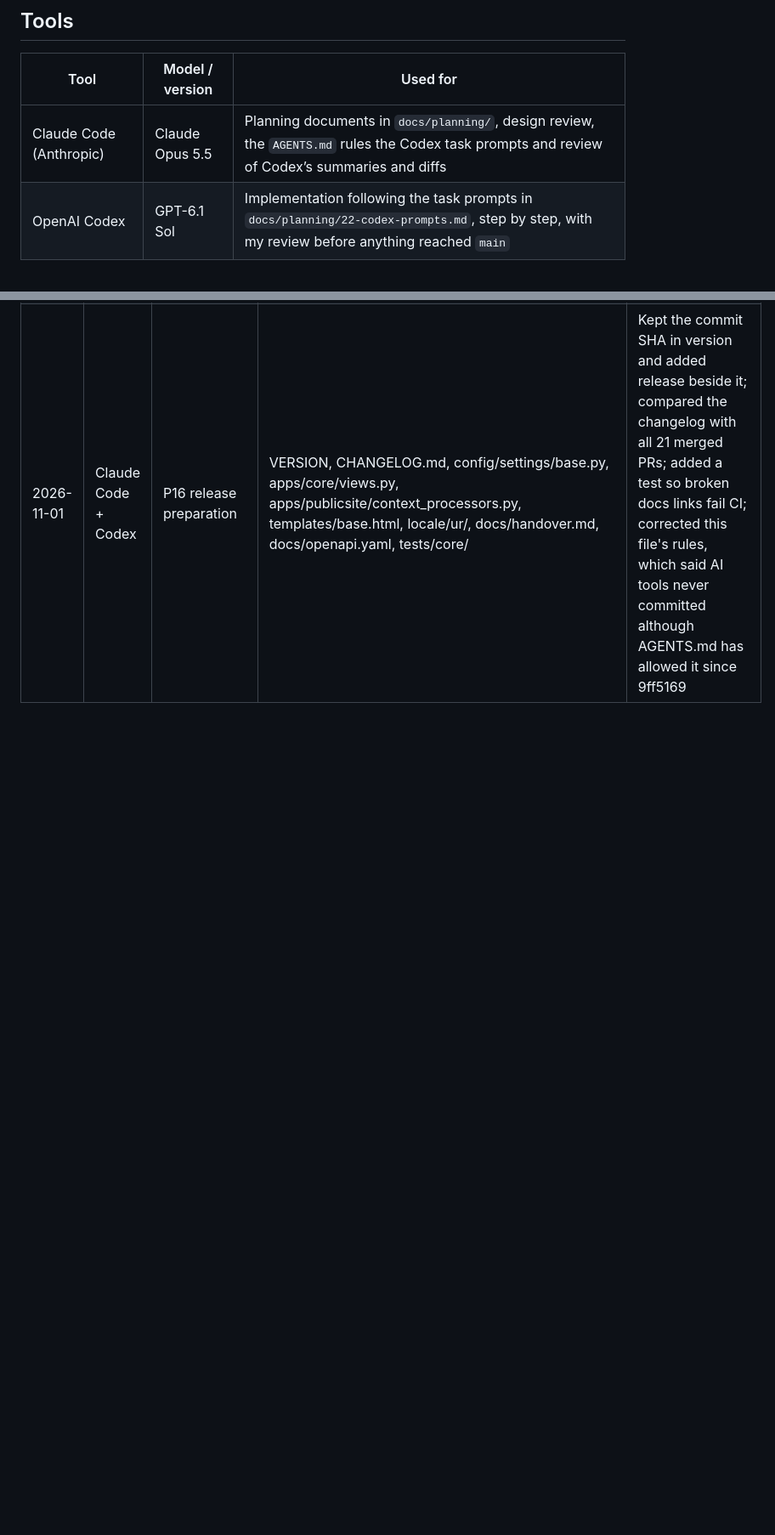
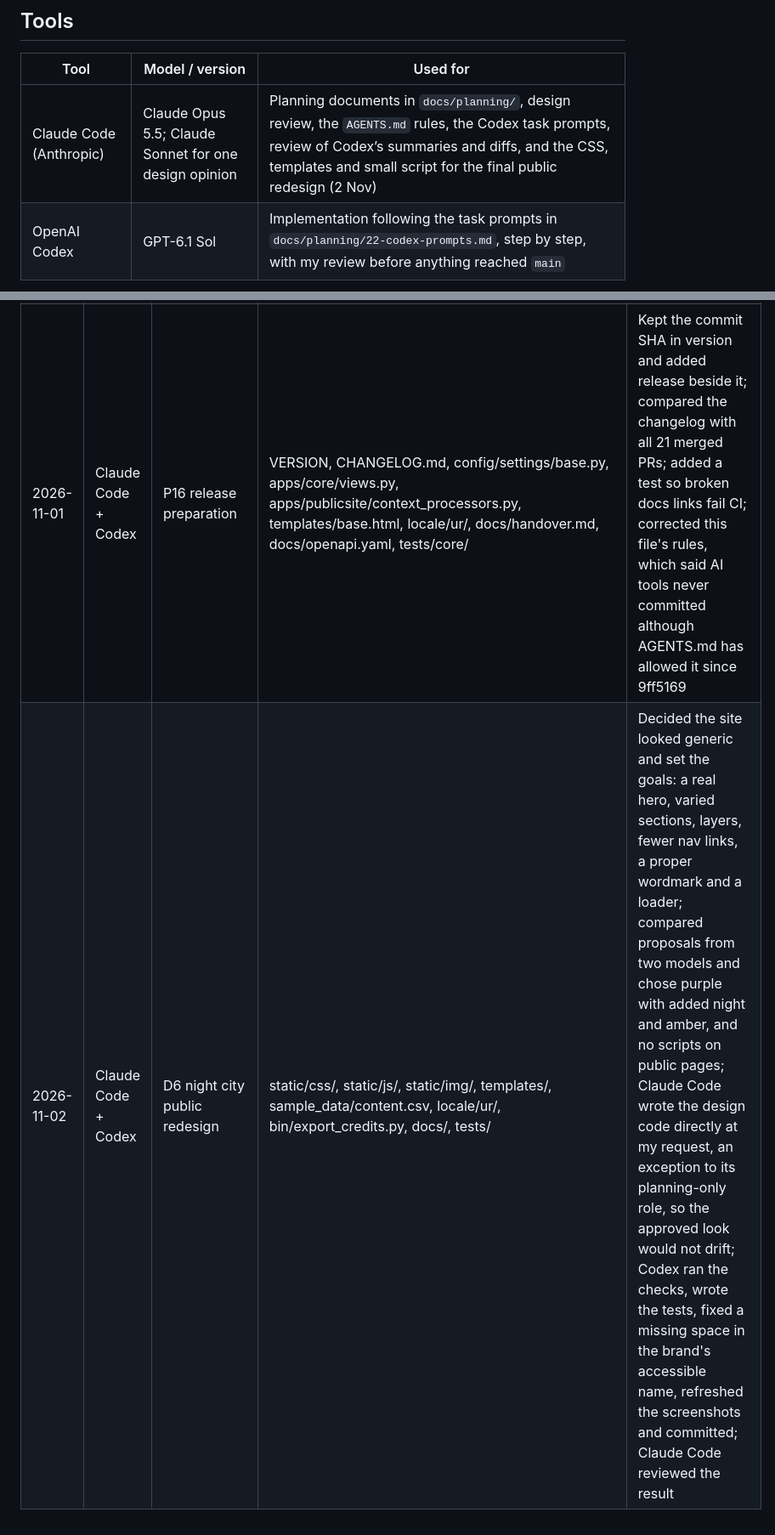
Before and after one commit to bilal-rauf-dev/shiplens-branch-platform, a Markdown page: AI-USAGE.md, 2 parts joined by grey strips. Shown at 85% size. Drawn GitHub-style; blank space fills up the shorter version.

Commit message:
docs: log night city redesign in AI usage

```diff
--- a/AI-USAGE.md
+++ b/AI-USAGE.md
@@ -6,7 +6,7 @@ I used AI tools as allowed by the ShipLens 1.0 rules. I reviewed and tested ever
 
 | Tool | Model / version | Used for |
 |---|---|---|
-| Claude Code (Anthropic) | Claude Opus 5.5 | Planning documents in `docs/planning/`, design review, the `AGENTS.md` rules the Codex task prompts and review of Codex’s summaries and diffs |
+| Claude Code (Anthropic) | Claude Opus 5.5; Claude Sonnet for one design opinion | Planning documents in `docs/planning/`, design review, the `AGENTS.md` rules, the Codex task prompts, review of Codex’s summaries and diffs, and the CSS, templates and small script for the final public redesign (2 Nov) |
 | OpenAI Codex | GPT-6.1 Sol | Implementation following the task prompts in `docs/planning/22-codex-prompts.md`, step by step, with my review before anything reached `main` |
 
 ## Rules I followed
@@ -43,3 +43,4 @@ I used AI tools as allowed by the ShipLens 1.0 rules. I reviewed and tested ever
 | 2026-10-29 | Codex | Material You visual polish (PR #13) | static/css/, templates/, apps/, locale/ur/, tests/ | Reviewed Playwright screenshots on desktop and mobile in English and Urdu; re-ran mobile Lighthouse on /en/ and /en/get-involved/; confirmed no behaviour changes and that existing tests stayed green. Row added late on 1 Nov |
 | 2026-10-31 | Codex | P13 security hardening and performance (PR #21) | apps/accounts/, apps/core/, apps/finance/, bin/, config/settings/, docker-compose.ci.yml, docs/performance.md, docs/security.md, templates/base.html, tests/ | Checked for CSP violations on the dashboard charts, CMS editor and public pages in English and Urdu; reviewed the OWASP self-review and its documented raw-SQL exceptions; had the gaps it found fixed in the same PR. Row added late on 1 Nov |
 | 2026-11-01 | Claude Code + Codex | P16 release preparation | VERSION, CHANGELOG.md, config/settings/base.py, apps/core/views.py, apps/publicsite/context_processors.py, templates/base.html, locale/ur/, docs/handover.md, docs/openapi.yaml, tests/core/ | Kept the commit SHA in version and added release beside it; compared the changelog with all 21 merged PRs; added a test so broken docs links fail CI; corrected this file's rules, which said AI tools never committed although AGENTS.md has allowed it since 9ff5169 |
+| 2026-11-02 | Claude Code + Codex | D6 night city public redesign | static/css/, static/js/, static/img/, templates/, sample_data/content.csv, locale/ur/, bin/export_credits.py, docs/, tests/ | Decided the site looked generic and set the goals: a real hero, varied sections, layers, fewer nav links, a proper wordmark and a loader; compared proposals from two models and chose purple with added night and amber, and no scripts on public pages; Claude Code wrote the design code directly at my request, an exception to its planning-only role, so the approved look would not drift; Codex ran the checks, wrote the tests, fixed a missing space in the brand's accessible name, refreshed the screenshots and committed; Claude Code reviewed the result |
```
